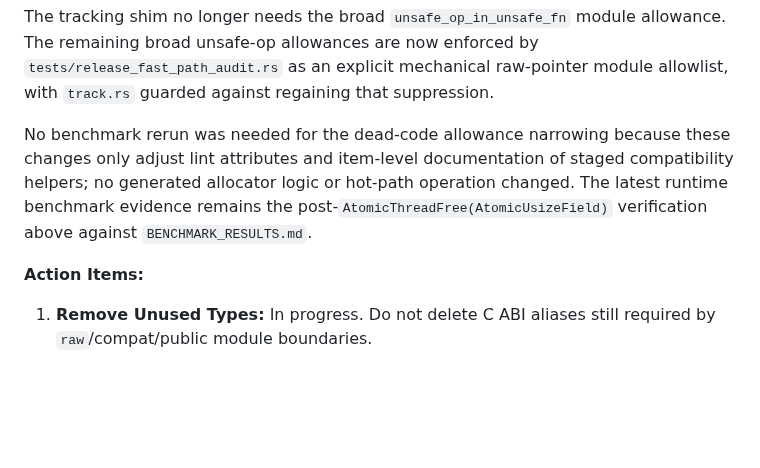
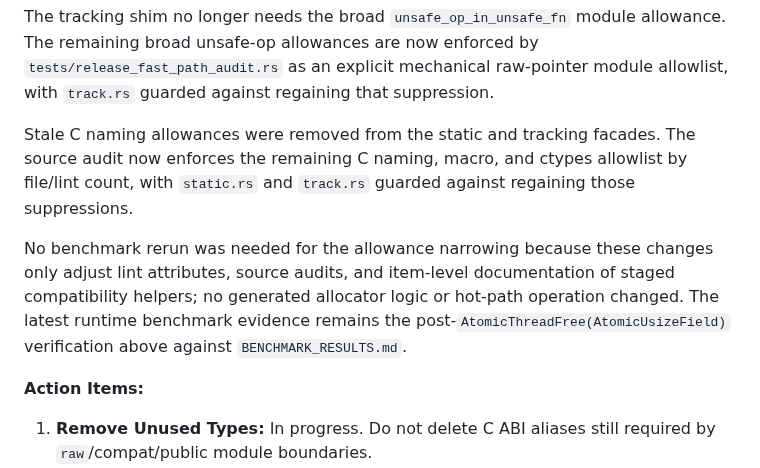
Before and after one commit to whb07/rimalloc, a Markdown page: MIGRATION_PHASES.md, the part around the change. Rendered like a GitHub page; blank space fills up the shorter version.

Commit message:
Record C naming allowance audit

```diff
--- a/MIGRATION_PHASES.md
+++ b/MIGRATION_PHASES.md
@@ -89,7 +89,9 @@ Stale localized Clippy allowances were removed from the non-Linux Unix clock fal
 
 The tracking shim no longer needs the broad `unsafe_op_in_unsafe_fn` module allowance. The remaining broad unsafe-op allowances are now enforced by `tests/release_fast_path_audit.rs` as an explicit mechanical raw-pointer module allowlist, with `track.rs` guarded against regaining that suppression.
 
-No benchmark rerun was needed for the dead-code allowance narrowing because these changes only adjust lint attributes and item-level documentation of staged compatibility helpers; no generated allocator logic or hot-path operation changed. The latest runtime benchmark evidence remains the post-`AtomicThreadFree(AtomicUsizeField)` verification above against `BENCHMARK_RESULTS.md`.
+Stale C naming allowances were removed from the static and tracking facades. The source audit now enforces the remaining C naming, macro, and ctypes allowlist by file/lint count, with `static.rs` and `track.rs` guarded against regaining those suppressions.
+
+No benchmark rerun was needed for the allowance narrowing because these changes only adjust lint attributes, source audits, and item-level documentation of staged compatibility helpers; no generated allocator logic or hot-path operation changed. The latest runtime benchmark evidence remains the post-`AtomicThreadFree(AtomicUsizeField)` verification above against `BENCHMARK_RESULTS.md`.
 
 **Action Items:**
 1. **Remove Unused Types:** In progress. Do not delete C ABI aliases still required by `raw`/compat/public module boundaries.
```
